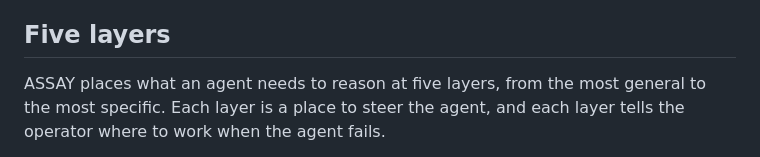
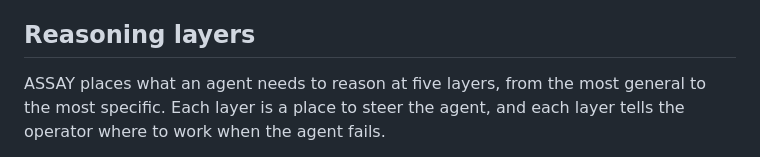
Before and after one commit to arjmandi/assay, a Markdown page: README.md, the part around the change. Drawn GitHub-style.

```diff
--- a/README.md
+++ b/README.md
@@ -12,7 +12,7 @@ lost in the middle and referents drifting, and the agent cannot fill its own mod
 with things it merely said. The record lives on disk, hash-chained, replayable, and
 checkable by anyone without the harness.
 
-## Five layers
+## Reasoning layers
 
 ASSAY places what an agent needs to reason at five layers, from the most
 general to the most specific. Each layer is a place to steer the agent, and
```
